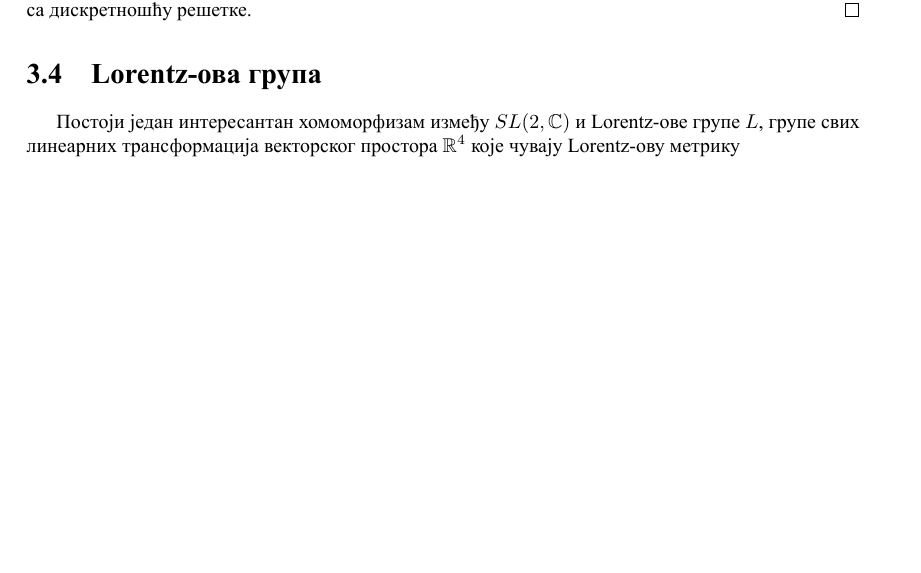
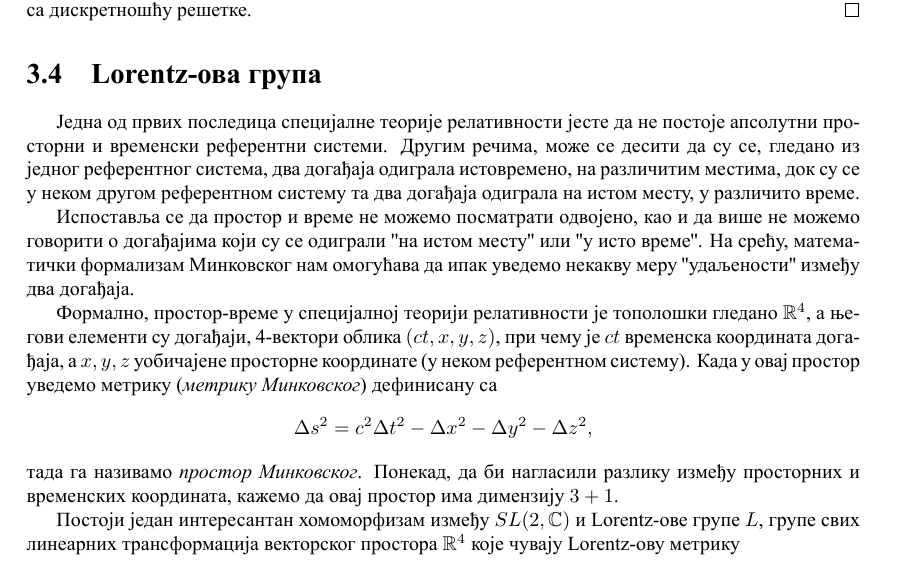
Before and after one commit to dancsi/PrimeneTeorijeGrupa, a LaTeX document (maturski.tex): part of page 18 of 19, cut so that both start at the same text, the shorter picture padded with empty space. The pictures show the PDF file maturski.pdf that the author committed with the source.

Commit message:
Krenuo da pisem lepo o lorencovoj grupi

```diff
--- a/maturski.tex
+++ b/maturski.tex
@@ -497,6 +497,16 @@ SO(N, C) - specijalna ortogonalna
 \end{proof}
 \section{Lorentz-ова група}
 
+Једна од првих последица специјалне теорије релативности јесте да не постоје апсолутни просторни и временски референтни системи. Другим речима, може се десити да су се, гледано из једног референтног система, два догађаја одиграла истовремено, на различитим местима, док су се у неком другом референтном систему та два догађаја одиграла на истом месту, у различито време.
+
+Испоставља се да простор и време не можемо посматрати одвојено, као и да више не можемо говорити о догађајима који су се одиграли ''на истом месту'' или ''у исто време''. На срећу, математички формализам Минковског нам омогућава да ипак уведемо некакву меру ''удаљености'' између два догађаја.
+
+Формално, простор-време у специјалној теорији релативности је тополошки гледано $\mathbb{R}^4$, а његови елементи су догађаји, 4-вектори облика $(ct, x, y, z)$, при чему је $ct$ временска координата догађаја, а $x, y, z$ уобичајене просторне координате (у неком референтном систему). Када у овај простор уведемо метрику (\emph{метрику Минковског}) дефинисану са
+$$\Delta s^2 = c^2\Delta t^2 - \Delta x^2 - \Delta y^2 - \Delta z^2,$$
+тада га називамо \emph{простор Минковског}. Понекад, да би нагласили разлику између просторних и временских координата, кажемо да овај простор има димензију $3+1$.
+
+Оно што је
+
 Постоји један интересантан хомоморфизам између $SL(2, \mathbb{C})$ и Lorentz-ове групе $L$, групе свих линеарних трансформација векторског простора $\mathbb{R}^4$ које чувају Lorentz-ову метрику
 $$|x|:=x_0^2-x_1^2-x_2^2-x_3^2.$$
 Сваком вектору $x\in\mathbb{R}^4$ придружимо једну $2\times 2$ матрицу $\psi(x)$, на следећи начин:
```
Also changed, not shown: maturski.pdf.
